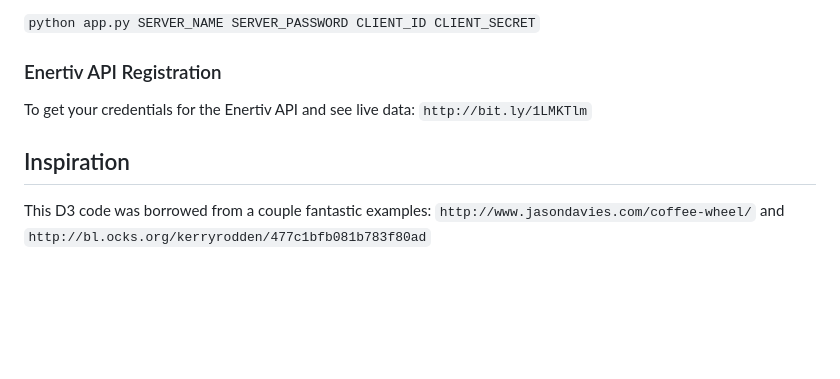
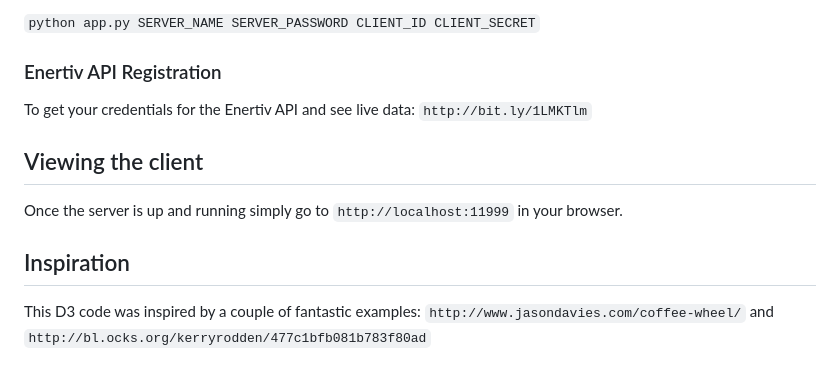
Before and after one commit to benpleitner/enertiv-api-demo-extension, a Markdown page: README.md, the part around the change printed below. Drawn GitHub-style; blank space fills up the shorter version.

```diff
--- a/README.md
+++ b/README.md
@@ -45,5 +51,10 @@ To run the service with with your Enertiv credentials (Requires Enertiv API Regi
 ### Enertiv API Registration
 To get your credentials for the Enertiv API and see live data: `http://bit.ly/1LMKTlm`
 
+## Viewing the client
+
+Once the server is up and running simply go to `http://localhost:11999` in your browser.
+
+
 ## Inspiration
-This D3 code was borrowed from a couple fantastic examples: `http://www.jasondavies.com/coffee-wheel/` and `http://bl.ocks.org/kerryrodden/477c1bfb081b783f80ad`
+This D3 code was inspired by a couple of fantastic examples: `http://www.jasondavies.com/coffee-wheel/` and `http://bl.ocks.org/kerryrodden/477c1bfb081b783f80ad`
```
Also changed, not shown: other parts of README.md (+17 -11 lines), static/img/favicon.png (added), static/img/sunburst.png (added), 2 other files.
